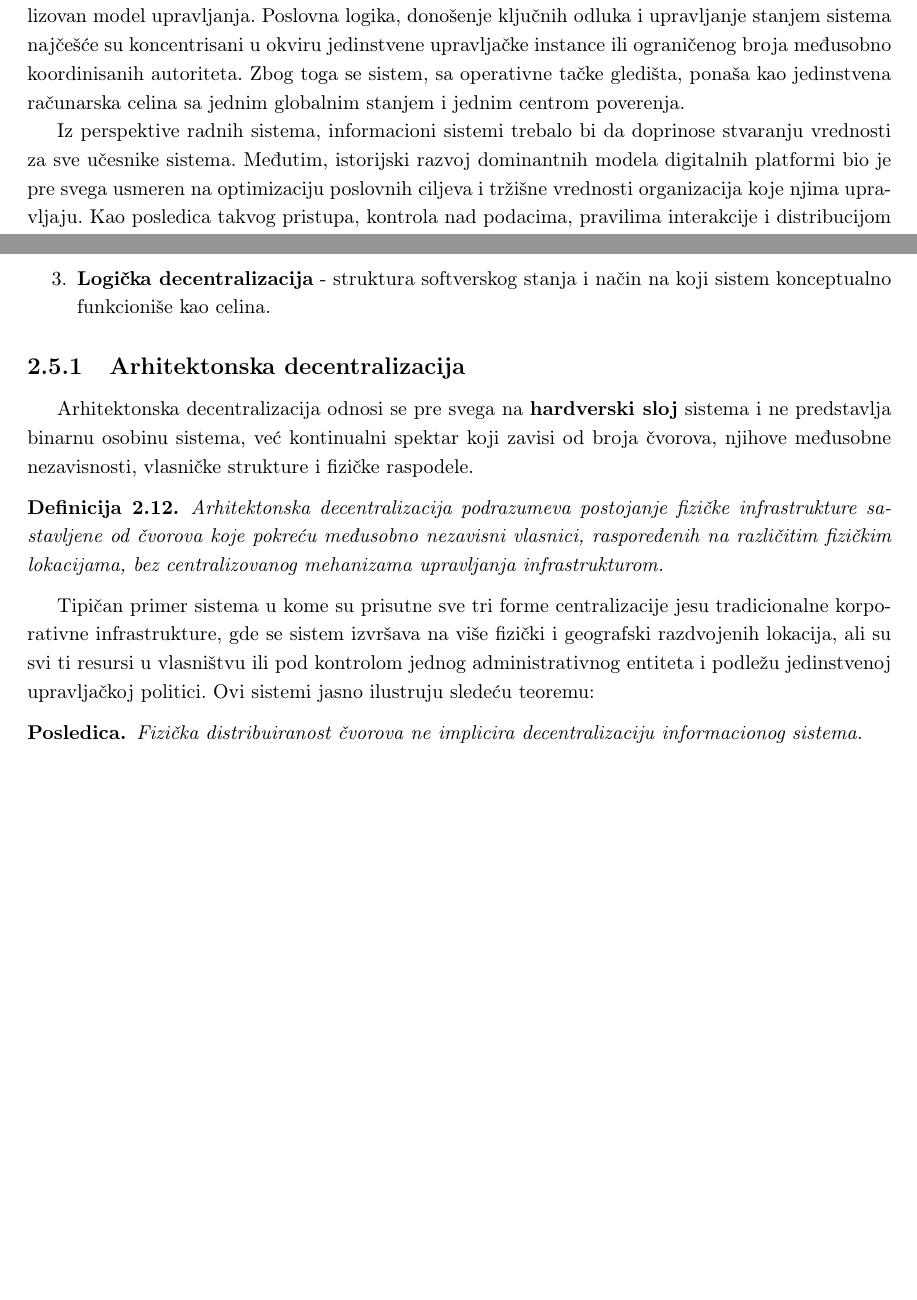
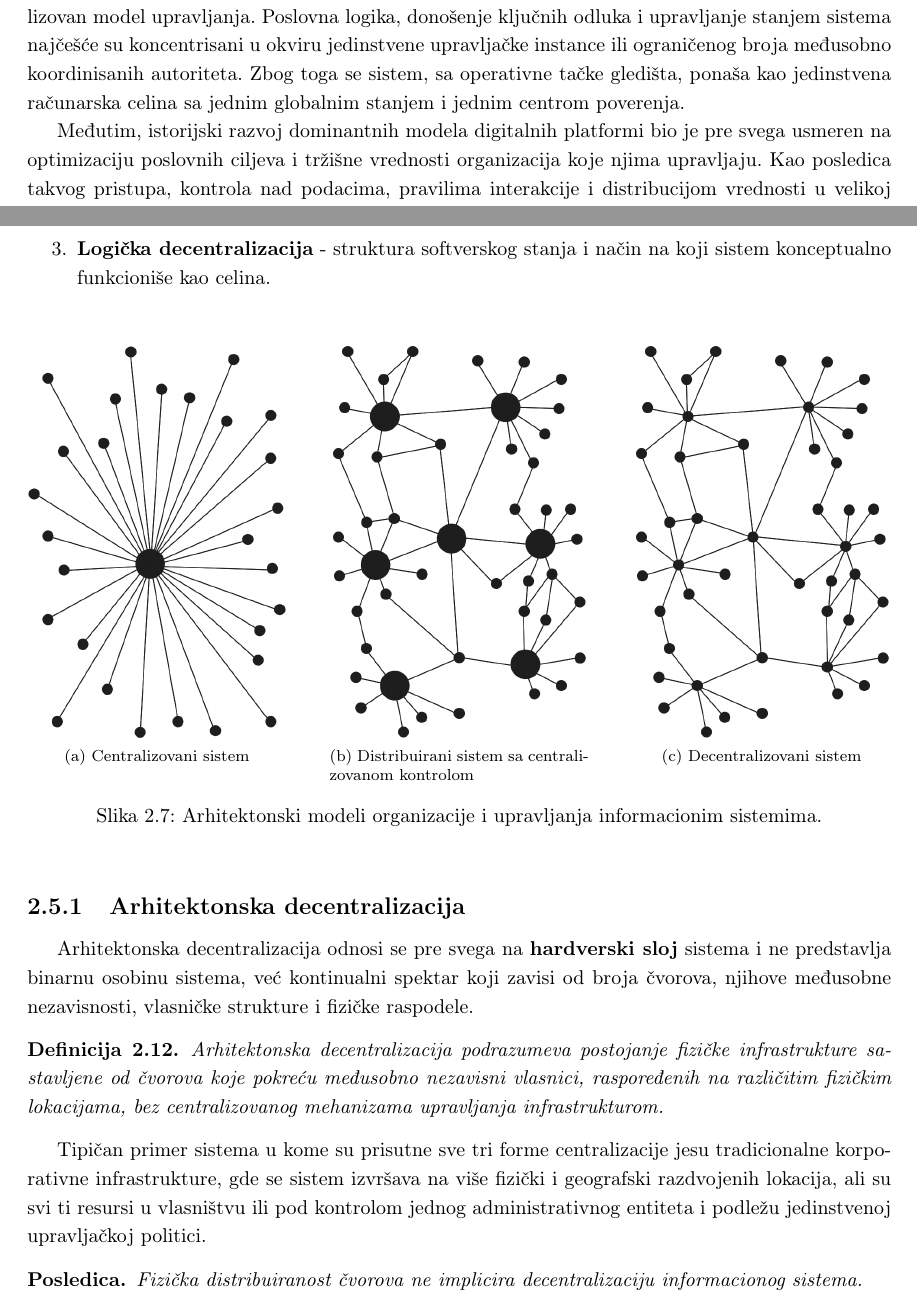
Before and after one commit to kaseen/disertacija, a LaTeX book (main.tex, which reads chapters/chapter2/chapter2.tex): two parts of pages 29 and 30 of 150, joined at a grey line, cut so that both start at the same text, the shorter picture padded with empty space. Compiled offline with pdfLaTeX.

Commit message:
(393h) Dodao slike za centralizovane/distribuirane/decentralizovane mreze

```diff
--- a/chapters/chapter2/chapter2.tex
+++ b/chapters/chapter2/chapter2.tex
@@ -267,7 +267,7 @@ Savremeni informacioni sistemi često se izvršavaju na velikom broju fizički d
 
 Iako je infrastrukturno raspodeljen na više računarskih čvorova, ovakav sistem zadržava centralizovan model upravljanja. Poslovna logika, donošenje ključnih odluka i upravljanje stanjem sistema najčešće su koncentrisani u okviru jedinstvene upravljačke instance ili ograničenog broja međusobno koordinisanih autoriteta. Zbog toga se sistem, sa operativne tačke gledišta, ponaša kao jedinstvena računarska celina sa jednim globalnim stanjem i jednim centrom poverenja.
 
-Iz perspektive radnih sistema, informacioni sistemi trebalo bi da doprinose stvaranju vrednosti za sve učesnike sistema. Međutim, istorijski razvoj dominantnih modela digitalnih platformi bio je pre svega usmeren na optimizaciju poslovnih ciljeva i tržišne vrednosti organizacija koje njima upravljaju. Kao posledica takvog pristupa, kontrola nad podacima, pravilima interakcije i distribucijom vrednosti u velikoj meri ostaje koncentrisana u rukama centralnih upravljačkih entiteta.
+Međutim, istorijski razvoj dominantnih modela digitalnih platformi bio je pre svega usmeren na optimizaciju poslovnih ciljeva i tržišne vrednosti organizacija koje njima upravljaju. Kao posledica takvog pristupa, kontrola nad podacima, pravilima interakcije i distribucijom vrednosti u velikoj meri ostaje koncentrisana u rukama centralnih upravljačkih entiteta.
 
 U savremenoj literaturi sve češće se ukazuje na to da centralizovana kontrola nad informacionim sistemima može dovesti do smanjenja autonomije korisnika i pojave različitih oblika asimetrije moći između platformi i njihovih korisnika. Među najčešće diskutovanim pojavama izdvajaju se:
 \begin{enumerate}
@@ -287,6 +287,18 @@ Prema standardnoj klasifikaciji \cite{buterin2017meaning}, decentralizacija se m
 \item \textbf{Logička decentralizacija} - struktura softverskog stanja i način na koji sistem konceptualno funkcioniše kao celina.
 \end{enumerate}
 
+\begin{figure}[ht]
+\centering
+
+\subfloat[Centralizovani sistem]{\includegraphics[width=0.3\textwidth]{chapter2_dc_1.png}}
+\hfill
+\subfloat[Distribuirani sistem sa centralizovanom kontrolom]{\includegraphics[width=0.3\textwidth]{chapter2_dc_2.png}}
+\hfill
+\subfloat[Decentralizovani sistem]{\includegraphics[width=0.3\textwidth]{chapter2_dc_3.png}}
+
+\caption{Arhitektonski modeli organizacije i upravljanja informacionim sistemima.}
+\end{figure}
+
 \subsection{Arhitektonska decentralizacija}
 Arhitektonska decentralizacija odnosi se pre svega na \textbf{hardverski sloj} sistema i ne predstavlja binarnu osobinu sistema, već kontinualni spektar koji zavisi od broja čvorova, njihove međusobne nezavisnosti, vlasničke strukture i fizičke raspodele.
 
@@ -294,7 +306,7 @@ Arhitektonska decentralizacija odnosi se pre svega na \textbf{hardverski sloj} s
 Arhitektonska decentralizacija podrazumeva postojanje fizičke infrastrukture sastavljene od čvorova koje pokreću međusobno nezavisni vlasnici, raspoređenih na različitim fizičkim lokacijama, bez centralizovanog mehanizama upravljanja infrastrukturom.
 \end{definicija}
 
-Tipičan primer sistema u kome su prisutne sve tri forme centralizacije jesu tradicionalne korporativne infrastrukture, gde se sistem izvršava na više fizički i geografski razdvojenih lokacija, ali su svi ti resursi u vlasništvu ili pod kontrolom jednog administrativnog entiteta i podležu jedinstvenoj upravljačkoj politici. Ovi sistemi jasno ilustruju sledeću teoremu:
+Tipičan primer sistema u kome su prisutne sve tri forme centralizacije jesu tradicionalne korporativne infrastrukture, gde se sistem izvršava na više fizički i geografski razdvojenih lokacija, ali su svi ti resursi u vlasništvu ili pod kontrolom jednog administrativnog entiteta i podležu jedinstvenoj upravljačkoj politici.
 \begin{posledica}
 Fizička distribuiranost čvorova ne implicira decentralizaciju informacionog sistema.
 \end{posledica}
```
Also changed, not shown: README.md, chapters/chapter2/chapter2_dc_1.png (added), chapters/chapter2/chapter2_dc_2.png (added), chapters/chapter2/chapter2_dc_3.png (added), 1 other file.
